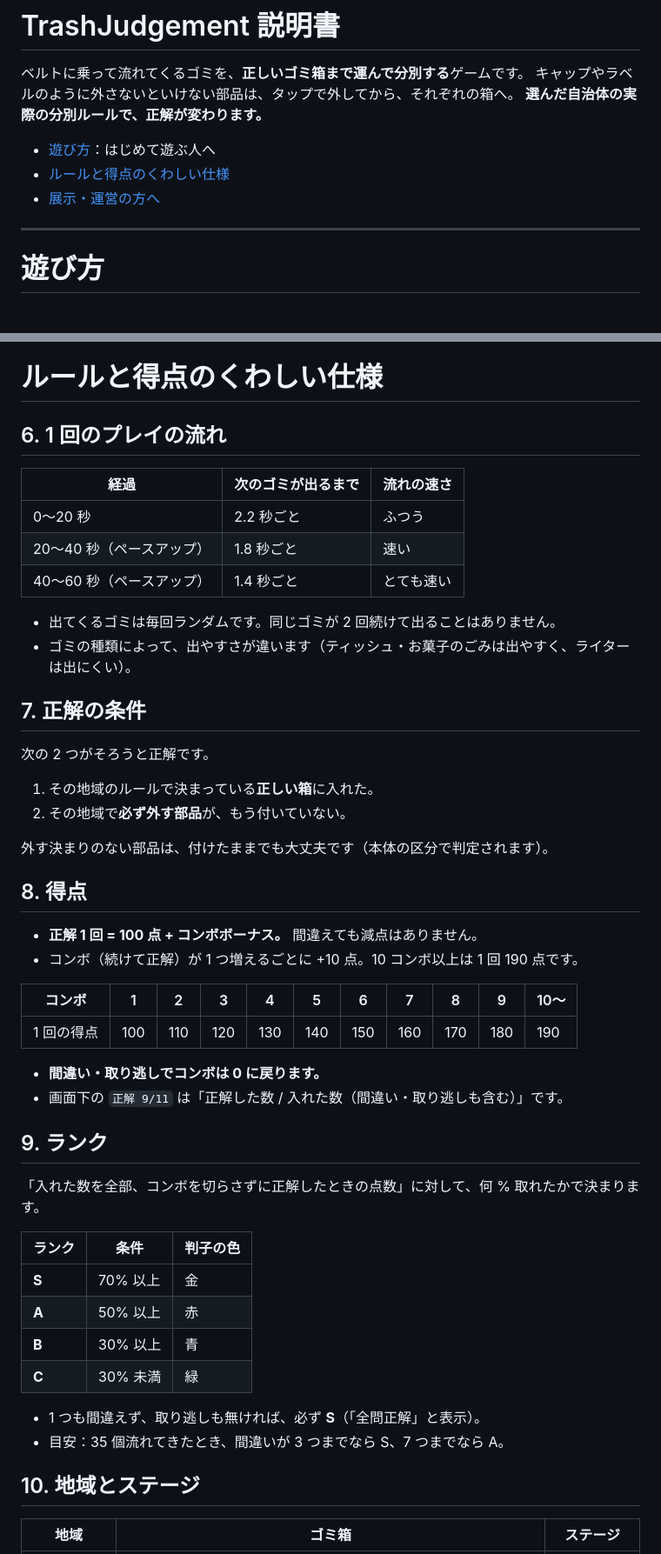
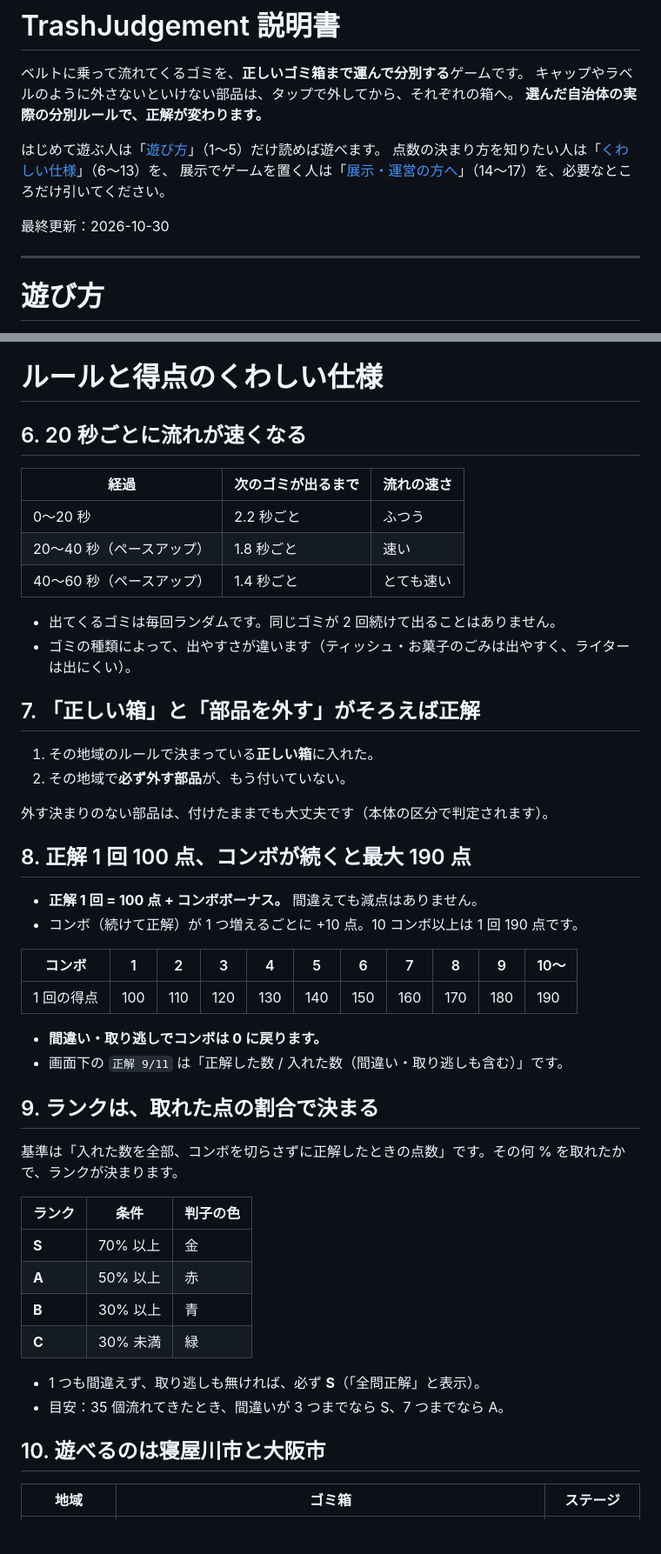
Before and after one commit to campus-hackathon-mms/TrashGameWeb, a Markdown page: MANUAL.md, 2 parts joined by grey strips. Shown at 87% size. Drawn GitHub-style; blank space fills up the shorter version.

Commit message:
MANUAL.md の見出しと案内を読みやすく直す
Co-Authored-By: Claude Opus 5.5 <noreply@anthropic.com>
Claude-Session: https://claude.ai/code/session_01AZL8XuakXS32MH2s8EvGG6

```diff
--- a/MANUAL.md
+++ b/MANUAL.md
@@ -4,9 +4,11 @@
 キャップやラベルのように外さないといけない部品は、タップで外してから、それぞれの箱へ。
 **選んだ自治体の実際の分別ルールで、正解が変わります。**
 
-* [遊び方](#遊び方)：はじめて遊ぶ人へ
-* [ルールと得点のくわしい仕様](#ルールと得点のくわしい仕様)
-* [展示・運営の方へ](#展示運営の方へ)
+はじめて遊ぶ人は「[遊び方](#遊び方)」（1〜5）だけ読めば遊べます。
+点数の決まり方を知りたい人は「[くわしい仕様](#ルールと得点のくわしい仕様)」（6〜13）を、
+展示でゲームを置く人は「[展示・運営の方へ](#展示運営の方へ)」（14〜17）を、必要なところだけ引いてください。
+
+最終更新：2026-10-30
 
 ---
 
@@ -75,7 +77,7 @@
 
 # ルールと得点のくわしい仕様
 
-## 6. 1 回のプレイの流れ
+## 6. 20 秒ごとに流れが速くなる
 
 | 経過 | 次のゴミが出るまで | 流れの速さ |
 |---|---|---|
@@ -86,16 +88,14 @@
 * 出てくるゴミは毎回ランダムです。同じゴミが 2 回続けて出ることはありません。
 * ゴミの種類によって、出やすさが違います（ティッシュ・お菓子のごみは出やすく、ライターは出にくい）。
 
-## 7. 正解の条件
-
-次の 2 つがそろうと正解です。
+## 7. 「正しい箱」と「部品を外す」がそろえば正解
 
 1. その地域のルールで決まっている**正しい箱**に入れた。
 2. その地域で**必ず外す部品**が、もう付いていない。
 
 外す決まりのない部品は、付けたままでも大丈夫です（本体の区分で判定されます）。
 
-## 8. 得点
+## 8. 正解 1 回 100 点、コンボが続くと最大 190 点
 
 * **正解 1 回 = 100 点 + コンボボーナス。** 間違えても減点はありません。
 * コンボ（続けて正解）が 1 つ増えるごとに +10 点。10 コンボ以上は 1 回 190 点です。
@@ -107,9 +107,9 @@
 * **間違い・取り逃しでコンボは 0 に戻ります。**
 * 画面下の `正解 9/11` は「正解した数 / 入れた数（間違い・取り逃しも含む）」です。
 
-## 9. ランク
+## 9. ランクは、取れた点の割合で決まる
 
-「入れた数を全部、コンボを切らさずに正解したときの点数」に対して、何 % 取れたかで決まります。
+基準は「入れた数を全部、コンボを切らさずに正解したときの点数」です。その何 % を取れたかで、ランクが決まります。
 
 | ランク | 条件 | 判子の色 |
 |---|---|---|
@@ -121,7 +121,7 @@
 * 1 つも間違えず、取り逃しも無ければ、必ず **S**（「全問正解」と表示）。
 * 目安：35 個流れてきたとき、間違いが 3 つまでなら S、7 つまでなら A。
 
-## 10. 地域とステージ
+## 10. 遊べるのは寝屋川市と大阪市
 
 | 地域 | ゴミ箱 | ステージ |
 |---|---|---|
```
Also changed, not shown: other parts of MANUAL.md (+5 -6 lines).
